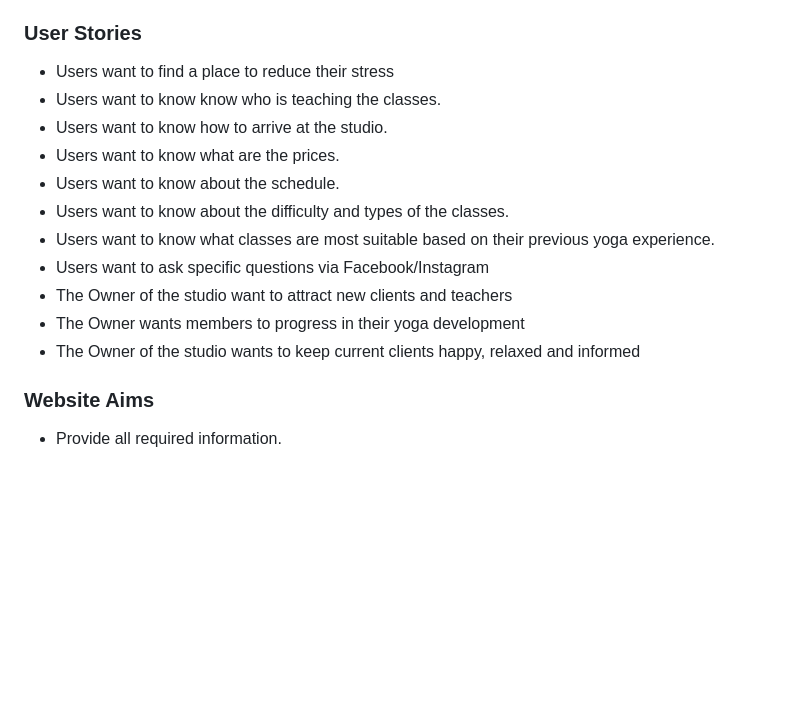
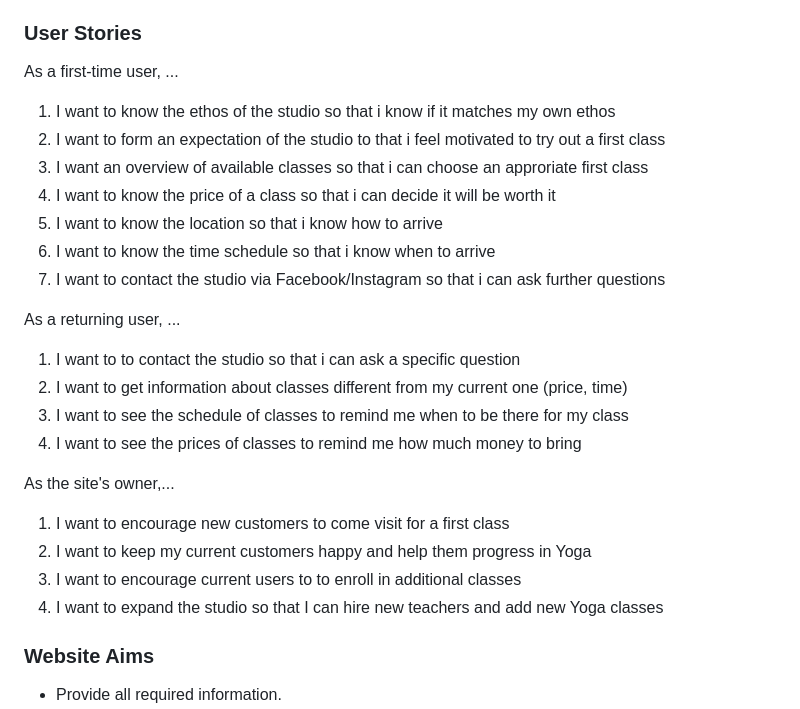
Before and after one commit to nils-n/p1-mysore-yoga-studio, a Markdown page: README.md, the part around the change. Rendered like a GitHub page; blank space fills up the shorter version.

Commit message:
add and refine user stories in README

```diff
--- a/README.md
+++ b/README.md
@@ -52,17 +52,34 @@ Link to the live page
 This website targets members of an imaginary Yoga studio based in Glasgow, UK. Since teachers and schedules can change at times, users want to be informed about those changes. Also, while progressing in their yoga practice, some students may want to inform about more advanced classes and other teachers. This website aims to inform current members about their classes and to recruit new members.
 
 ### User Stories
-- Users want to find a place to reduce their stress
-- Users want to know know who is teaching the classes.
-- Users want to know how to arrive at the studio.
-- Users want to know what are the prices.
-- Users want to know about the schedule.
-- Users want to know about the difficulty and types of the classes.
-- Users want to know what classes are most suitable based on their previous yoga experience.
-- Users want to ask specific questions via Facebook/Instagram
-- The Owner of the studio want to attract new clients and teachers
-- The Owner wants members to progress in their yoga development
-- The Owner of the studio wants to keep current clients happy, relaxed and informed
+
+As a first-time user, ...
+<ol>
+    <li>I want to know the ethos of the studio so that i know if it matches my own ethos</li>
+    <li>I want to form an expectation of the studio to that i feel motivated to try out a first class </li>
+    <li> I want an overview of available classes so that i can choose an approriate first class</li>
+    <li> I want to know the price of a class so that i can decide it will be worth it</li>
+    <li> I want to know the location so that i know how to arrive</li>
+    <li> I want to know the time schedule so that i know when to arrive</li>
+    <li>I want to contact the studio via Facebook/Instagram so that i can ask further questions</li>
+</ol>
+
+As a returning user, ...
+<ol>
+    <li>I want to to contact the studio so that i can ask a specific question</li>
+    <li>I want to get information about classes different from my current one (price, time)</li>
+    <li>I want to see the schedule of classes to remind me when to be there for my class</li>
+    <li>I want to see the prices of classes to remind me how much money to bring</li>
+</ol>
+
+As the site's owner,...
+<ol>
+    <li>I want to encourage new customers to come visit for a first class </li>
+    <li>I want to keep my current customers happy and help them progress in Yoga </li>
+    <li> I want to encourage current users to to enroll in additional classes</li>
+    <li>I want to expand the studio so that I can hire new teachers and add new Yoga classes </li>
+</ol>
+
 
 ### Website Aims
 
```
